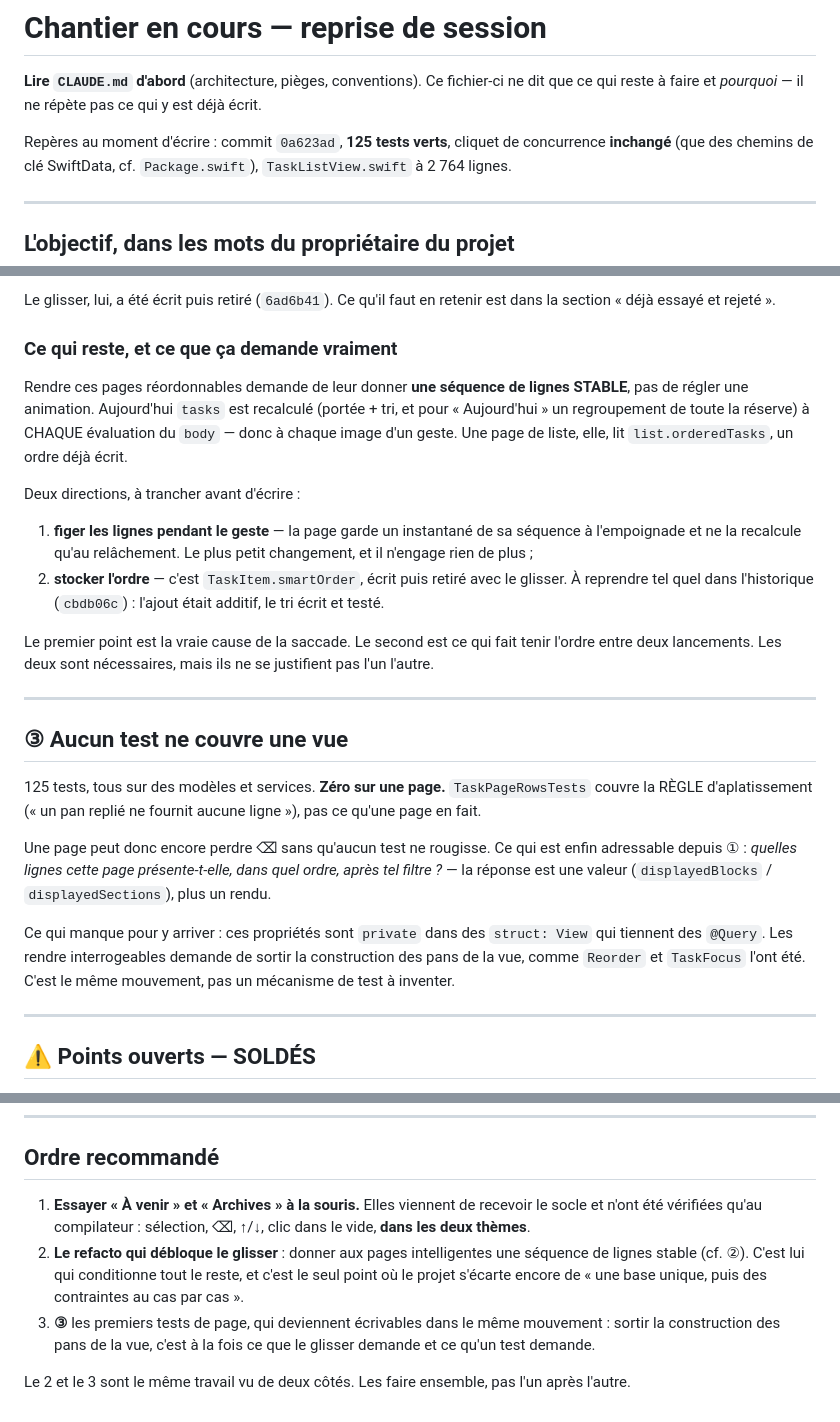
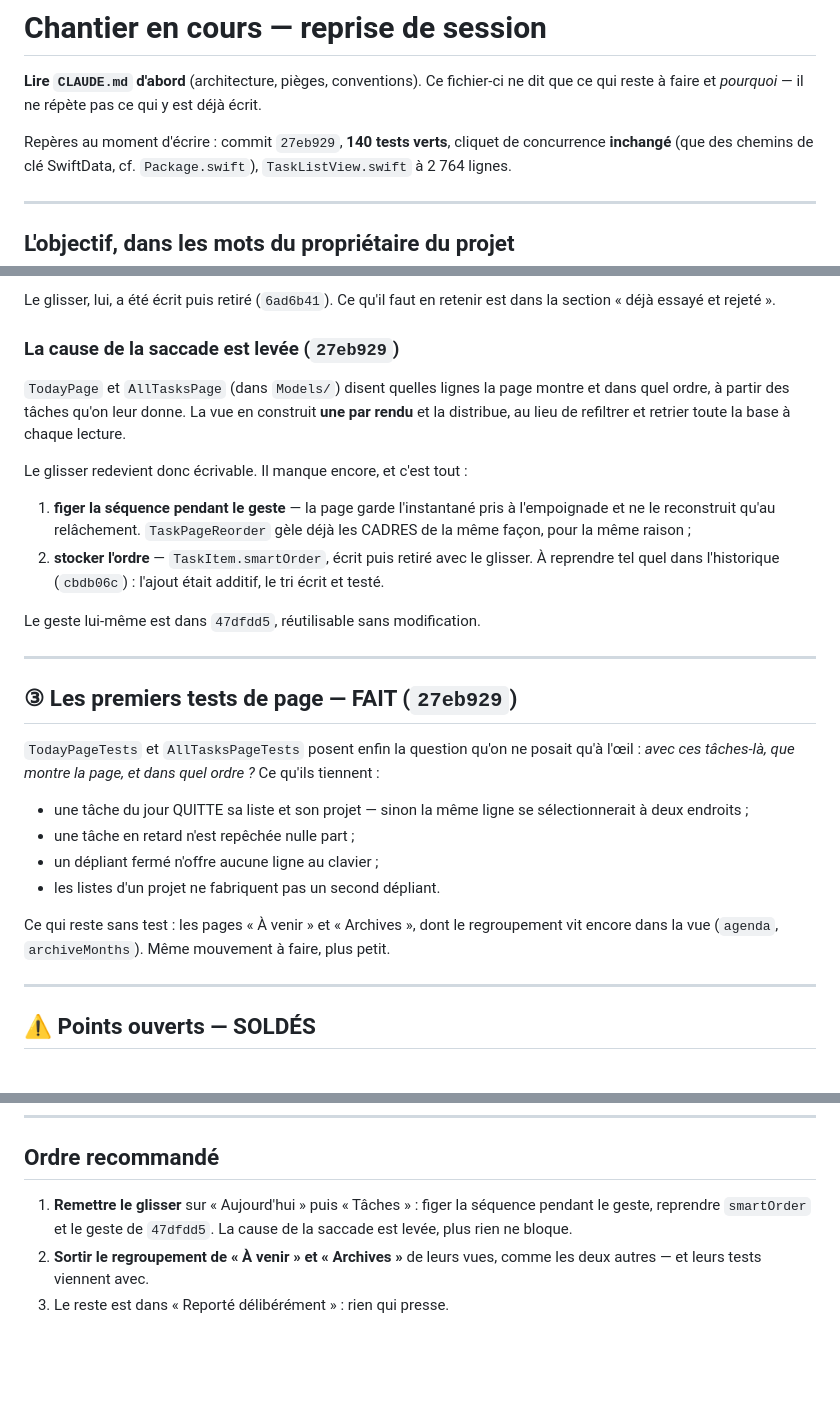
Before and after one commit to rimodev74/today-app, a Markdown page: docs/CHANTIER-EN-COURS.md, 3 parts joined by grey strips. GitHub-like rendering; blank space fills up the shorter version.

Commit message:
Chantier : ② débloqué, ③ fait

```diff
--- a/docs/CHANTIER-EN-COURS.md
+++ b/docs/CHANTIER-EN-COURS.md
@@ -3,7 +3,7 @@
 **Lire `CLAUDE.md` d'abord** (architecture, pièges, conventions). Ce fichier-ci ne dit que ce qui
 reste à faire et *pourquoi* — il ne répète pas ce qui y est déjà écrit.
 
-Repères au moment d'écrire : commit `0a623ad`, **125 tests verts**, cliquet de concurrence **inchangé**
+Repères au moment d'écrire : commit `27eb929`, **140 tests verts**, cliquet de concurrence **inchangé**
 (que des chemins de clé SwiftData, cf. `Package.swift`), `TaskListView.swift` à 2 764 lignes.
 
 ---
@@ -77,38 +77,37 @@ l'aveugle faute de savoir où sont les lignes.
 Le glisser, lui, a été écrit puis retiré (`6ad6b41`). Ce qu'il faut en retenir est dans la section
 « déjà essayé et rejeté ».
 
-### Ce qui reste, et ce que ça demande vraiment
+### La cause de la saccade est levée (`27eb929`)
 
-Rendre ces pages réordonnables demande de leur donner **une séquence de lignes STABLE**, pas de
-régler une animation. Aujourd'hui `tasks` est recalculé (portée + tri, et pour « Aujourd'hui » un
-regroupement de toute la réserve) à CHAQUE évaluation du `body` — donc à chaque image d'un geste.
-Une page de liste, elle, lit `list.orderedTasks`, un ordre déjà écrit.
+`TodayPage` et `AllTasksPage` (dans `Models/`) disent quelles lignes la page montre et dans quel
+ordre, à partir des tâches qu'on leur donne. La vue en construit **une par rendu** et la distribue,
+au lieu de refiltrer et retrier toute la base à chaque lecture.
 
-Deux directions, à trancher avant d'écrire :
+Le glisser redevient donc écrivable. Il manque encore, et c'est tout :
 
-1. **figer les lignes pendant le geste** — la page garde un instantané de sa séquence à
-   l'empoignade et ne la recalcule qu'au relâchement. Le plus petit changement, et il n'engage rien
-   de plus ;
-2. **stocker l'ordre** — c'est `TaskItem.smartOrder`, écrit puis retiré avec le glisser. À reprendre
-   tel quel dans l'historique (`cbdb06c`) : l'ajout était additif, le tri écrit et testé.
+1. **figer la séquence pendant le geste** — la page garde l'instantané pris à l'empoignade et ne le
+   reconstruit qu'au relâchement. `TaskPageReorder` gèle déjà les CADRES de la même façon, pour la
+   même raison ;
+2. **stocker l'ordre** — `TaskItem.smartOrder`, écrit puis retiré avec le glisser. À reprendre tel
+   quel dans l'historique (`cbdb06c`) : l'ajout était additif, le tri écrit et testé.
 
-Le premier point est la vraie cause de la saccade. Le second est ce qui fait tenir l'ordre entre
-deux lancements. Les deux sont nécessaires, mais ils ne se justifient pas l'un l'autre.
+Le geste lui-même est dans `47dfdd5`, réutilisable sans modification.
 
 ---
 
-## ③ Aucun test ne couvre une vue
+## ③ Les premiers tests de page — FAIT (`27eb929`)
 
-125 tests, tous sur des modèles et services. **Zéro sur une page.** `TaskPageRowsTests` couvre la
-RÈGLE d'aplatissement (« un pan replié ne fournit aucune ligne »), pas ce qu'une page en fait.
+`TodayPageTests` et `AllTasksPageTests` posent enfin la question qu'on ne posait qu'à l'œil :
+*avec ces tâches-là, que montre la page, et dans quel ordre ?* Ce qu'ils tiennent :
 
-Une page peut donc encore perdre ⌫ sans qu'aucun test ne rougisse. Ce qui est enfin adressable
-depuis ① : *quelles lignes cette page présente-t-elle, dans quel ordre, après tel filtre ?* — la
-réponse est une valeur (`displayedBlocks` / `displayedSections`), plus un rendu.
+- une tâche du jour QUITTE sa liste et son projet — sinon la même ligne se sélectionnerait à deux
+  endroits ;
+- une tâche en retard n'est repêchée nulle part ;
+- un dépliant fermé n'offre aucune ligne au clavier ;
+- les listes d'un projet ne fabriquent pas un second dépliant.
 
-Ce qui manque pour y arriver : ces propriétés sont `private` dans des `struct: View` qui tiennent
-des `@Query`. Les rendre interrogeables demande de sortir la construction des pans de la vue, comme
-`Reorder` et `TaskFocus` l'ont été. C'est le même mouvement, pas un mécanisme de test à inventer.
+Ce qui reste sans test : les pages « À venir » et « Archives », dont le regroupement vit encore dans
+la vue (`agenda`, `archiveMonths`). Même mouvement à faire, plus petit.
 
 ---
 
@@ -186,13 +185,9 @@ des `@Query`. Les rendre interrogeables demande de sortir la construction des pa
 
 ## Ordre recommandé
 
-1. **Essayer « À venir » et « Archives » à la souris.** Elles viennent de recevoir le socle et n'ont
-   été vérifiées qu'au compilateur : sélection, ⌫, ↑/↓, clic dans le vide, **dans les deux thèmes**.
-2. **Le refacto qui débloque le glisser** : donner aux pages intelligentes une séquence de lignes
-   stable (cf. ②). C'est lui qui conditionne tout le reste, et c'est le seul point où le projet
-   s'écarte encore de « une base unique, puis des contraintes au cas par cas ».
-3. **③** les premiers tests de page, qui deviennent écrivables dans le même mouvement : sortir la
-   construction des pans de la vue, c'est à la fois ce que le glisser demande et ce qu'un test
-   demande.
-
-Le 2 et le 3 sont le même travail vu de deux côtés. Les faire ensemble, pas l'un après l'autre.
+1. **Remettre le glisser** sur « Aujourd'hui » puis « Tâches » : figer la séquence pendant le geste,
+   reprendre `smartOrder` et le geste de `47dfdd5`. La cause de la saccade est levée, plus rien ne
+   bloque.
+2. **Sortir le regroupement de « À venir » et « Archives »** de leurs vues, comme les deux autres —
+   et leurs tests viennent avec.
+3. Le reste est dans « Reporté délibérément » : rien qui presse.
```
Also changed, not shown: other parts of docs/CHANTIER-EN-COURS.md (+1 -1 lines).
